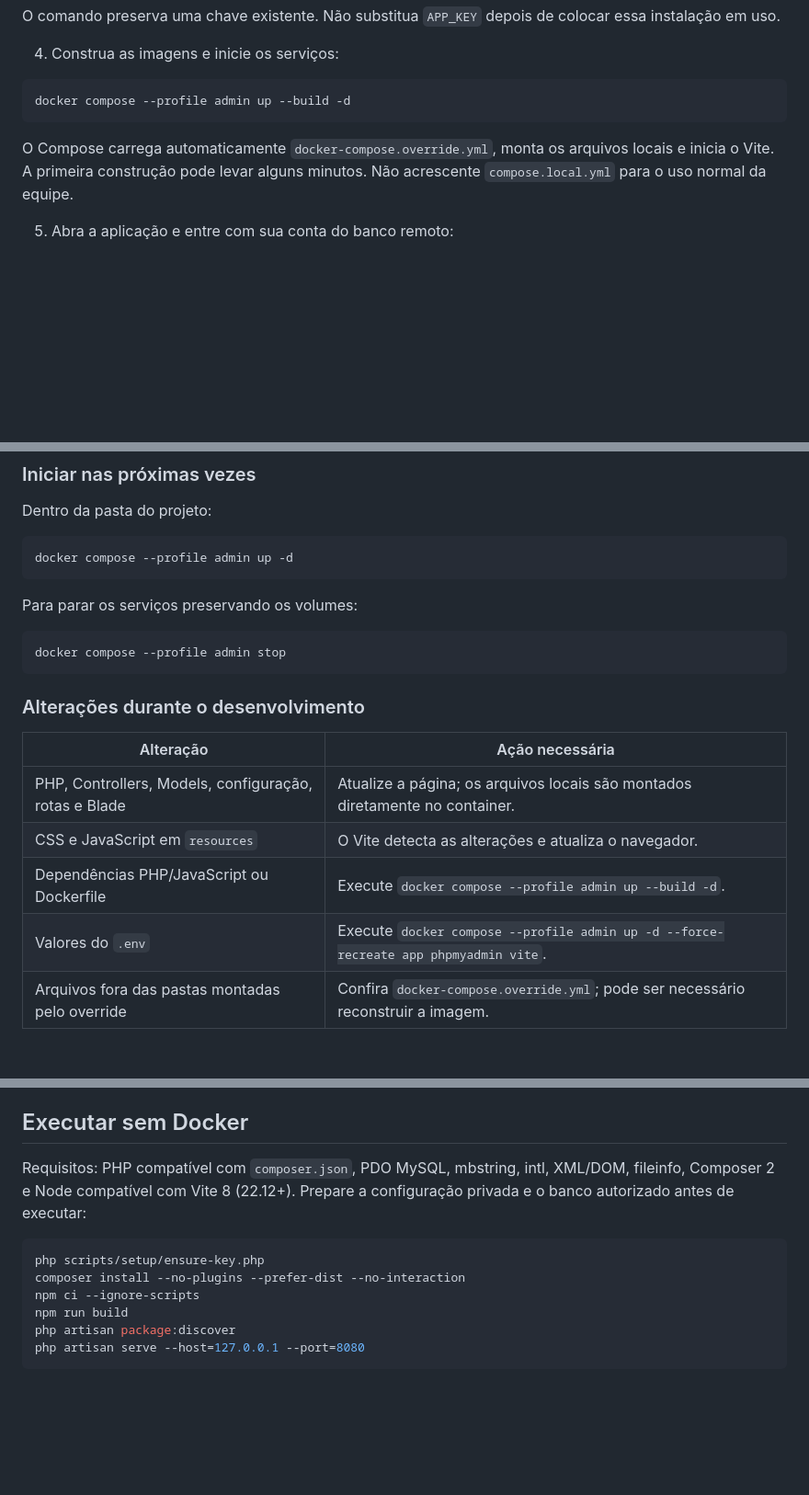
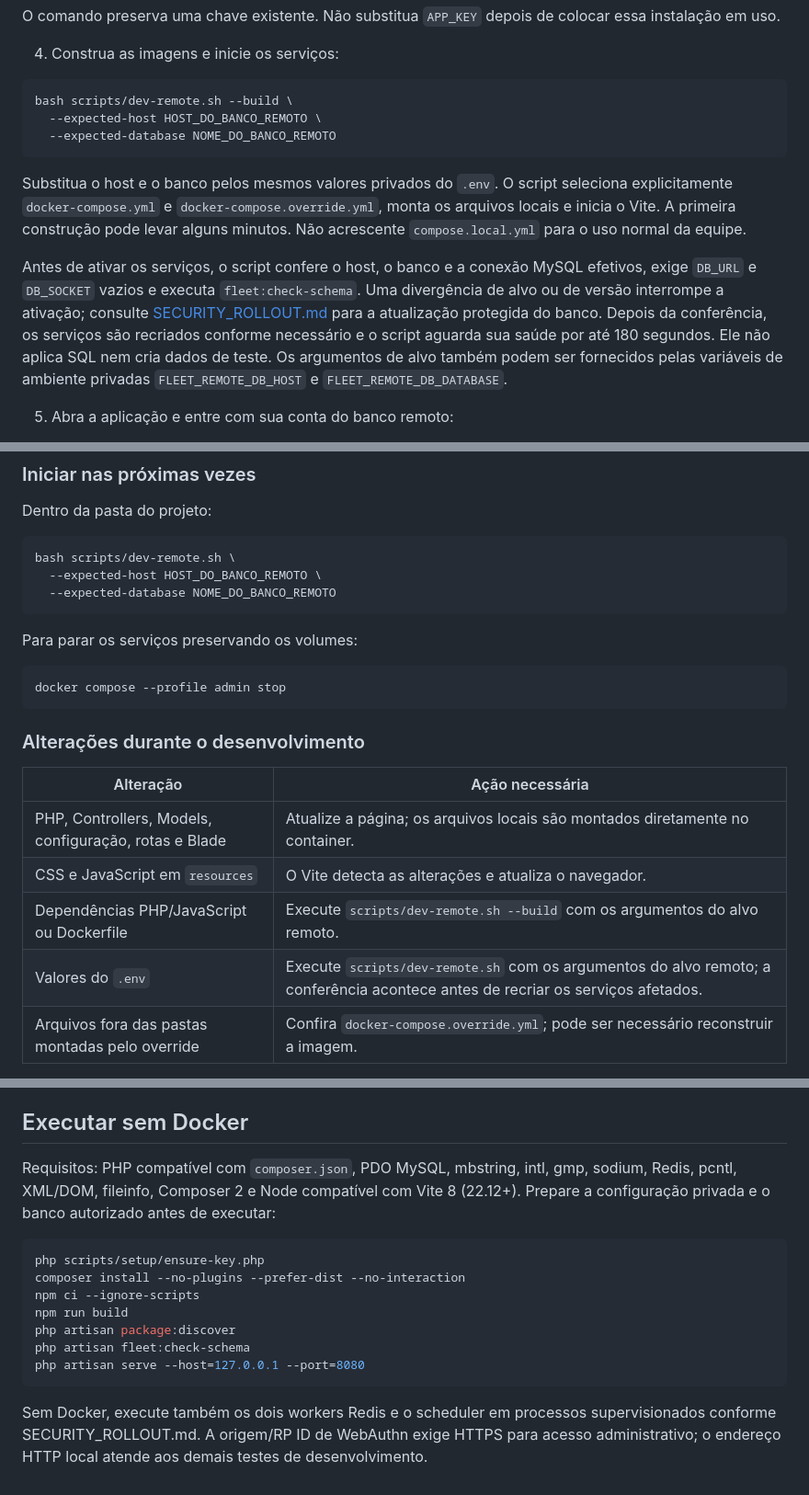
Before and after one commit to GuelPvH/Gestao_de_Veiculos, a Markdown page: docs/SETUP.md, 3 parts joined by grey strips. Shown at 92% size. GitHub-like rendering; blank space fills up the shorter version.

Commit message:
Atualizar documentação em SETUP.md

````diff
--- a/docs/SETUP.md
+++ b/docs/SETUP.md
@@ -54,10 +60,14 @@ O comando preserva uma chave existente. Não substitua `APP_KEY` depois de coloc
 4. Construa as imagens e inicie os serviços:
 
 ```bash
-docker compose --profile admin up --build -d
+bash scripts/dev-remote.sh --build \
+  --expected-host HOST_DO_BANCO_REMOTO \
+  --expected-database NOME_DO_BANCO_REMOTO
 ```
 
-O Compose carrega automaticamente `docker-compose.override.yml`, monta os arquivos locais e inicia o Vite. A primeira construção pode levar alguns minutos. Não acrescente `compose.local.yml` para o uso normal da equipe.
+Substitua o host e o banco pelos mesmos valores privados do `.env`. O script seleciona explicitamente `docker-compose.yml` e `docker-compose.override.yml`, monta os arquivos locais e inicia o Vite. A primeira construção pode levar alguns minutos. Não acrescente `compose.local.yml` para o uso normal da equipe.
+
+Antes de ativar os serviços, o script confere o host, o banco e a conexão MySQL efetivos, exige `DB_URL` e `DB_SOCKET` vazios e executa `fleet:check-schema`. Uma divergência de alvo ou de versão interrompe a ativação; consulte [SECURITY_ROLLOUT.md](SECURITY_ROLLOUT.md) para a atualização protegida do banco. Depois da conferência, os serviços são recriados conforme necessário e o script aguarda sua saúde por até 180 segundos. Ele não aplica SQL nem cria dados de teste. Os argumentos de alvo também podem ser fornecidos pelas variáveis de ambiente privadas `FLEET_REMOTE_DB_HOST` e `FLEET_REMOTE_DB_DATABASE`.
 
 5. Abra a aplicação e entre com sua conta do banco remoto:
 
@@ -71,7 +81,9 @@ O phpMyAdmin acessa o mesmo servidor remoto da aplicação. Iniciar os container
 Dentro da pasta do projeto:
 
 ```bash
-docker compose --profile admin up -d
+bash scripts/dev-remote.sh \
+  --expected-host HOST_DO_BANCO_REMOTO \
+  --expected-database NOME_DO_BANCO_REMOTO
 ```
 
 Para parar os serviços preservando os volumes:
@@ -86,8 +98,8 @@ docker compose --profile admin stop
 | --- | --- |
 | PHP, Controllers, Models, configuração, rotas e Blade | Atualize a página; os arquivos locais são montados diretamente no container. |
 | CSS e JavaScript em `resources` | O Vite detecta as alterações e atualiza o navegador. |
-| Dependências PHP/JavaScript ou Dockerfile | Execute `docker compose --profile admin up --build -d`. |
-| Valores do `.env` | Execute `docker compose --profile admin up -d --force-recreate app phpmyadmin vite`. |
+| Dependências PHP/JavaScript ou Dockerfile | Execute `scripts/dev-remote.sh --build` com os argumentos do alvo remoto. |
+| Valores do `.env` | Execute `scripts/dev-remote.sh` com os argumentos do alvo remoto; a conferência acontece antes de recriar os serviços afetados. |
 | Arquivos fora das pastas montadas pelo override | Confira `docker-compose.override.yml`; pode ser necessário reconstruir a imagem. |
 
 Se houver caches criados manualmente, limpe-os com `docker compose exec app php artisan optimize:clear`. O desenvolvimento usa polling no Vite para detectar edições feitas pelo Windows no projeto WSL.
@@ -125,7 +139,7 @@ Nesse modo, alterações no código exigem reconstrução. Em servidor remoto, c
 
 ## Executar sem Docker
 
-Requisitos: PHP compatível com `composer.json`, PDO MySQL, mbstring, intl, XML/DOM, fileinfo, Composer 2 e Node compatível com Vite 8 (22.12+). Prepare a configuração privada e o banco autorizado antes de executar:
+Requisitos: PHP compatível com `composer.json`, PDO MySQL, mbstring, intl, gmp, sodium, Redis, pcntl, XML/DOM, fileinfo, Composer 2 e Node compatível com Vite 8 (22.12+). Prepare a configuração privada e o banco autorizado antes de executar:
 
 ```bash
 php scripts/setup/ensure-key.php
@@ -133,5 +147,8 @@ composer install --no-plugins --prefer-dist --no-interaction
 npm ci --ignore-scripts
 npm run build
 php artisan package:discover
+php artisan fleet:check-schema
 php artisan serve --host=127.0.0.1 --port=8080
 ```
+
+Sem Docker, execute também os dois workers Redis e o scheduler em processos supervisionados conforme SECURITY_ROLLOUT.md. A origem/RP ID de WebAuthn exige HTTPS para acesso administrativo; o endereço HTTP local atende aos demais testes de desenvolvimento.
````
Also changed, not shown: other parts of docs/SETUP.md (+10 -2 lines).
